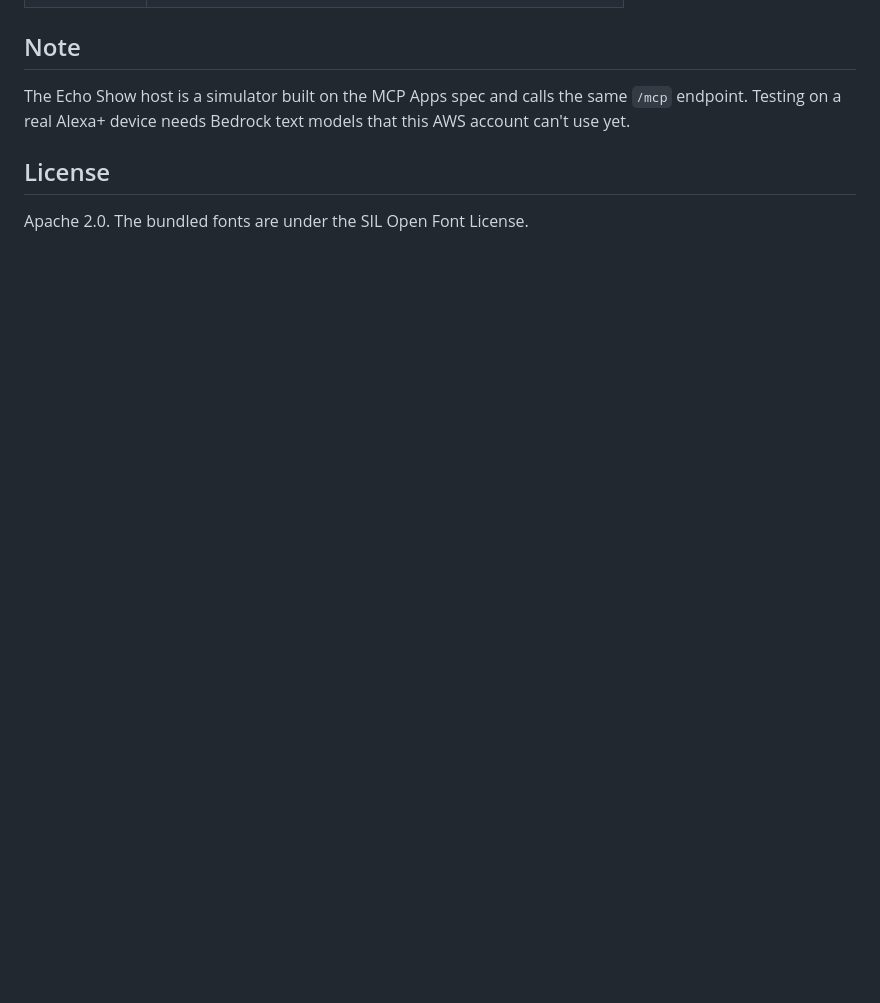
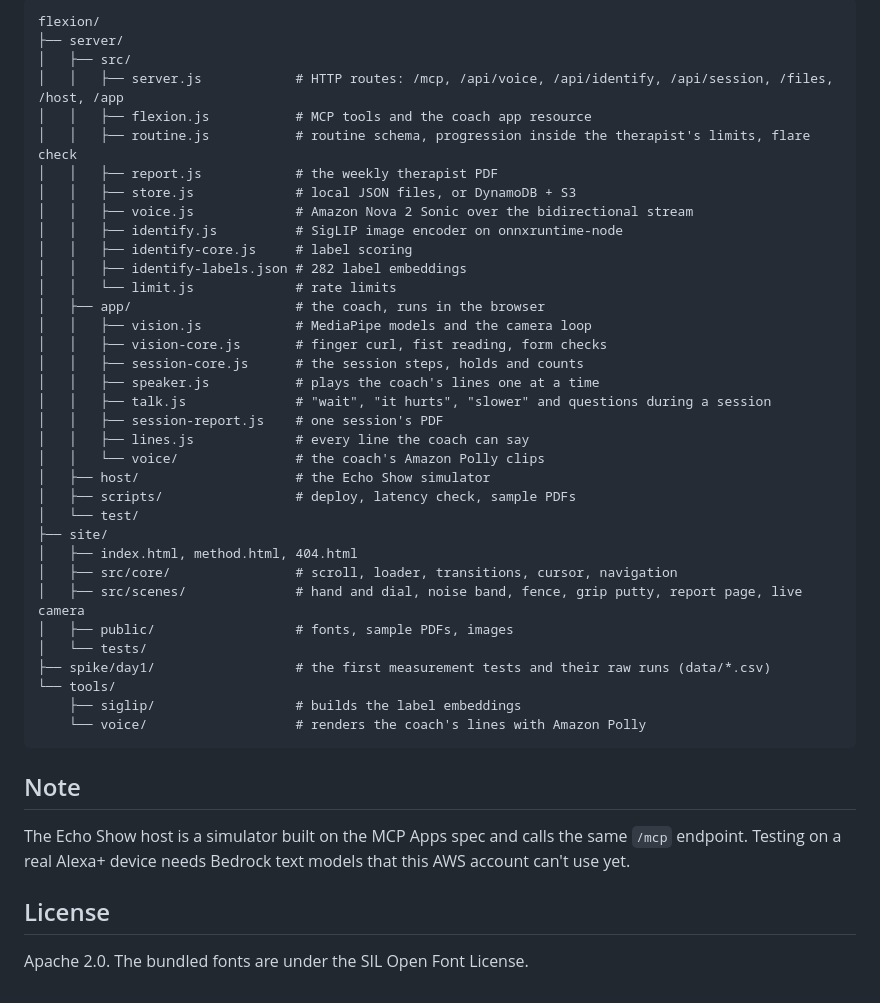
Before and after one commit to omshukla24/flexion, a Markdown page: README.md, the part around one of its changes. Drawn GitHub-style; blank space fills up the shorter version.

````diff
--- a/README.md
+++ b/README.md
@@ -105,3 +128,40 @@ To deploy, run `node scripts/deploy.mjs` from `server/` to see the plan, then ag
+```
+flexion/
+├── server/
+│   ├── src/
+│   │   ├── server.js            # HTTP routes: /mcp, /api/voice, /api/identify, /api/session, /files, /host, /app
+│   │   ├── flexion.js           # MCP tools and the coach app resource
+│   │   ├── routine.js           # routine schema, progression inside the therapist's limits, flare check
+│   │   ├── report.js            # the weekly therapist PDF
+│   │   ├── store.js             # local JSON files, or DynamoDB + S3
+│   │   ├── voice.js             # Amazon Nova 2 Sonic over the bidirectional stream
+│   │   ├── identify.js          # SigLIP image encoder on onnxruntime-node
+│   │   ├── identify-core.js     # label scoring
+│   │   ├── identify-labels.json # 282 label embeddings
+│   │   └── limit.js             # rate limits
+│   ├── app/                     # the coach, runs in the browser
+│   │   ├── vision.js            # MediaPipe models and the camera loop
+│   │   ├── vision-core.js       # finger curl, fist reading, form checks
+│   │   ├── session-core.js      # the session steps, holds and counts
+│   │   ├── speaker.js           # plays the coach's lines one at a time
+│   │   ├── talk.js              # "wait", "it hurts", "slower" and questions during a session
+│   │   ├── session-report.js    # one session's PDF
+│   │   ├── lines.js             # every line the coach can say
+│   │   └── voice/               # the coach's Amazon Polly clips
+│   ├── host/                    # the Echo Show simulator
+│   ├── scripts/                 # deploy, latency check, sample PDFs
+│   └── test/
+├── site/
+│   ├── index.html, method.html, 404.html
+│   ├── src/core/                # scroll, loader, transitions, cursor, navigation
+│   ├── src/scenes/              # hand and dial, noise band, fence, grip putty, report page, live camera
+│   ├── public/                  # fonts, sample PDFs, images
+│   └── tests/
+├── spike/day1/                  # the first measurement tests and their raw runs (data/*.csv)
+└── tools/
+    ├── siglip/                  # builds the label embeddings
+    └── voice/                   # renders the coach's lines with Amazon Polly
+```
 
 ## Note
 
````
Also changed, not shown: other parts of README.md (+37 -14 lines).
